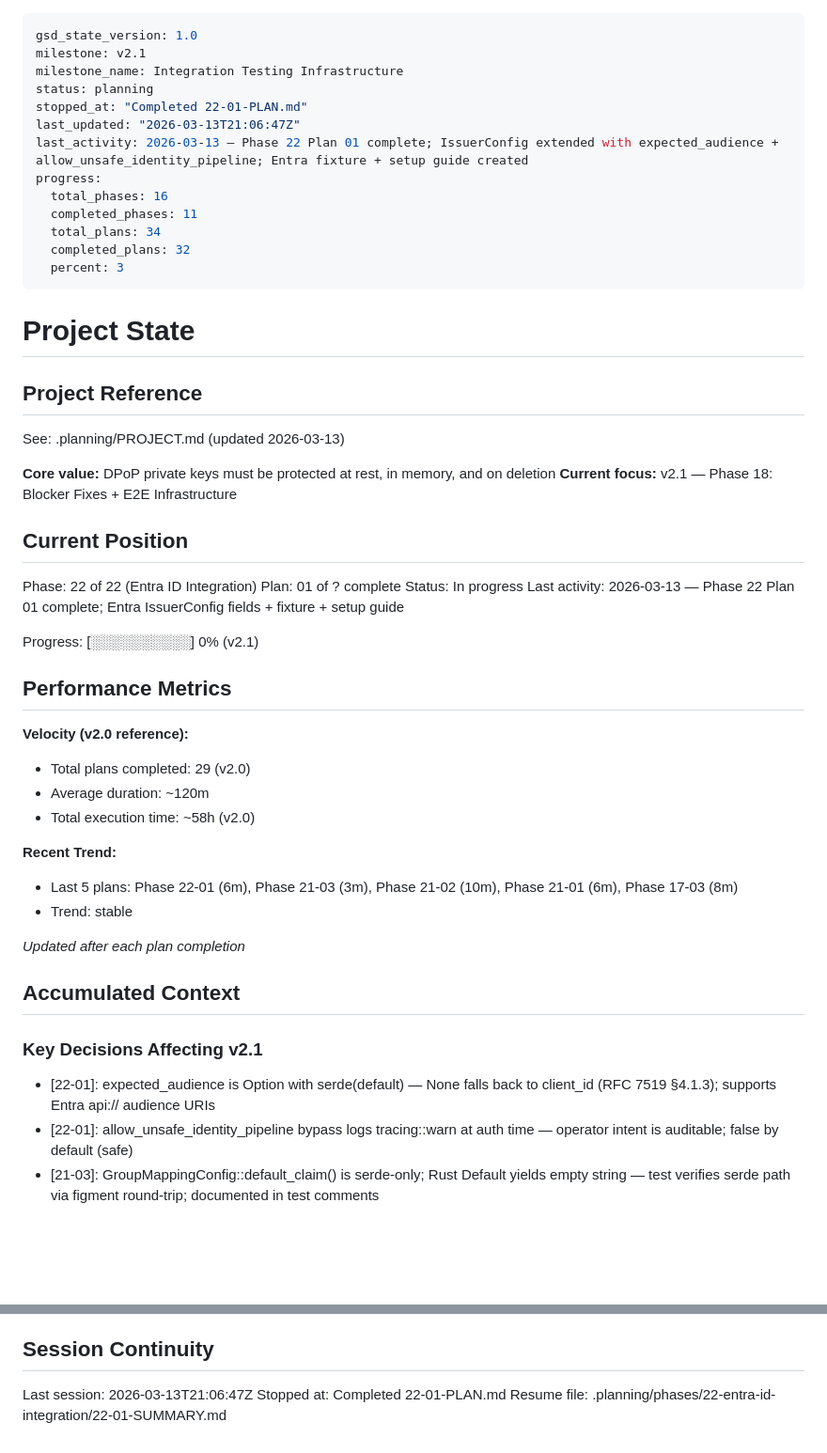
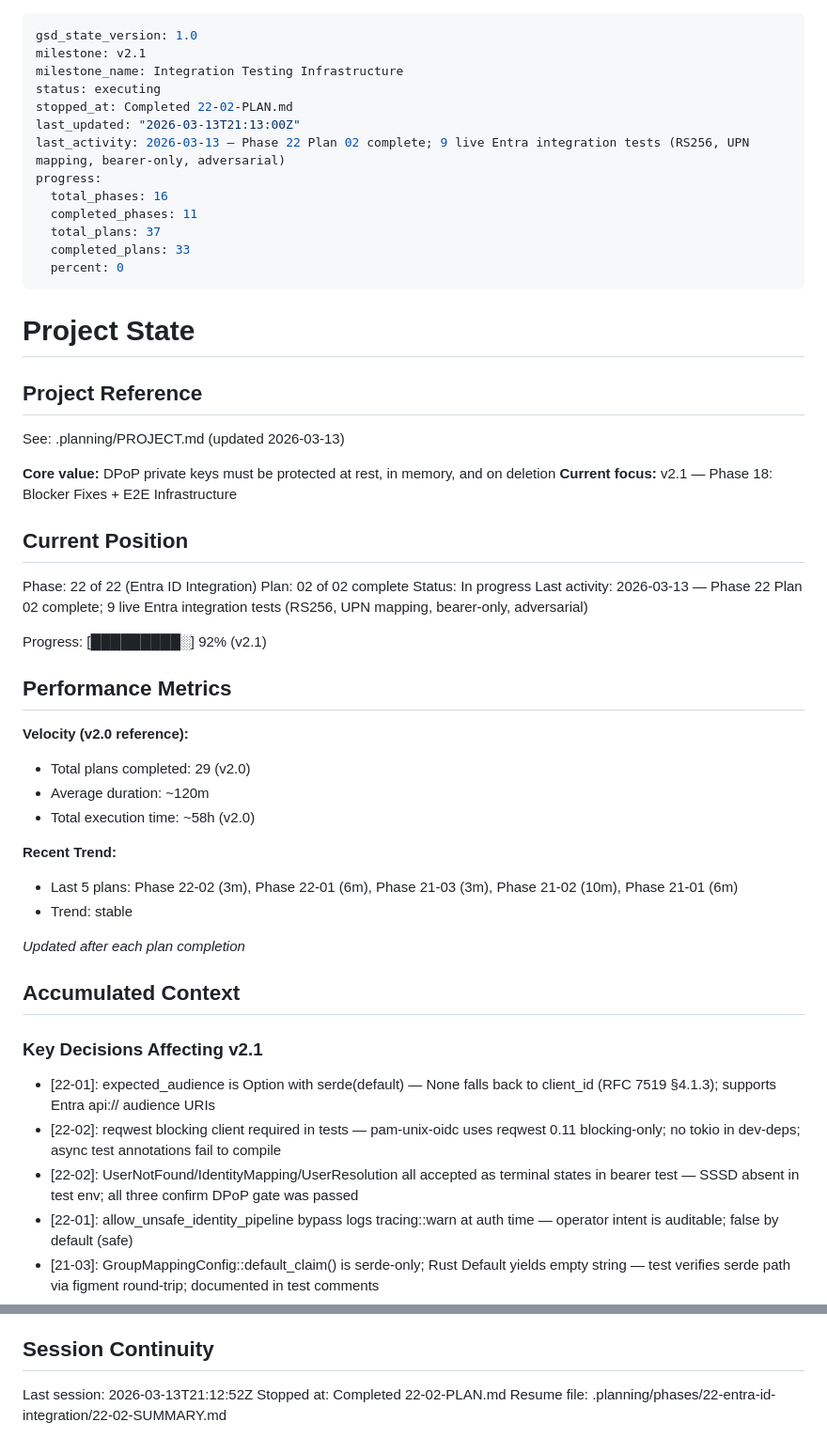
Before and after one commit to prodnull/unix-oidc, a Markdown page: .planning/STATE.md, 2 parts joined by grey strips. Shown at 94% size. Drawn GitHub-style; blank space fills up the shorter version.

Commit message:
docs(22-02): complete Entra ID integration test plan
- 22-02-SUMMARY.md: 9 live tests (RS256 discovery, token validation, UPN mapping, bearer-only DPoP bypass, 3 adversarial)
- STATE.md: advance to plan 02 of 02, record decisions, update progress to 92%
- ROADMAP.md: phase 22 progress updated (2 SUMMARY / 3 PLAN)

Co-Authored-By: Claude Sonnet 4.6 <noreply@anthropic.com>

```diff
--- a/.planning/STATE.md
+++ b/.planning/STATE.md
@@ -2,16 +2,16 @@
 gsd_state_version: 1.0
 milestone: v2.1
 milestone_name: Integration Testing Infrastructure
-status: planning
-stopped_at: "Completed 22-01-PLAN.md"
-last_updated: "2026-03-13T21:06:47Z"
-last_activity: 2026-03-13 — Phase 22 Plan 01 complete; IssuerConfig extended with expected_audience + allow_unsafe_identity_pipeline; Entra fixture + setup guide created
+status: executing
+stopped_at: Completed 22-02-PLAN.md
+last_updated: "2026-03-13T21:13:00Z"
+last_activity: 2026-03-13 — Phase 22 Plan 02 complete; 9 live Entra integration tests (RS256, UPN mapping, bearer-only, adversarial)
 progress:
   total_phases: 16
   completed_phases: 11
-  total_plans: 34
-  completed_plans: 32
-  percent: 3
+  total_plans: 37
+  completed_plans: 33
+  percent: 0
 ---
 
 # Project State
@@ -26,11 +26,11 @@ See: .planning/PROJECT.md (updated 2026-03-13)
 ## Current Position
 
 Phase: 22 of 22 (Entra ID Integration)
-Plan: 01 of ? complete
+Plan: 02 of 02 complete
 Status: In progress
-Last activity: 2026-03-13 — Phase 22 Plan 01 complete; Entra IssuerConfig fields + fixture + setup guide
+Last activity: 2026-03-13 — Phase 22 Plan 02 complete; 9 live Entra integration tests (RS256, UPN mapping, bearer-only, adversarial)
 
-Progress: [░░░░░░░░░░] 0% (v2.1)
+Progress: [█████████░] 92% (v2.1)
 
 ## Performance Metrics
 
@@ -40,7 +40,7 @@ Progress: [░░░░░░░░░░] 0% (v2.1)
 - Total execution time: ~58h (v2.0)
 
 **Recent Trend:**
-- Last 5 plans: Phase 22-01 (6m), Phase 21-03 (3m), Phase 21-02 (10m), Phase 21-01 (6m), Phase 17-03 (8m)
+- Last 5 plans: Phase 22-02 (3m), Phase 22-01 (6m), Phase 21-03 (3m), Phase 21-02 (10m), Phase 21-01 (6m)
 - Trend: stable
 
 *Updated after each plan completion*
@@ -50,6 +50,8 @@ Progress: [░░░░░░░░░░] 0% (v2.1)
 ### Key Decisions Affecting v2.1
 
 - [22-01]: expected_audience is Option<String> with serde(default) — None falls back to client_id (RFC 7519 §4.1.3); supports Entra api:// audience URIs
+- [22-02]: reqwest blocking client required in tests — pam-unix-oidc uses reqwest 0.11 blocking-only; no tokio in dev-deps; async test annotations fail to compile
+- [22-02]: UserNotFound/IdentityMapping/UserResolution all accepted as terminal states in bearer test — SSSD absent in test env; all three confirm DPoP gate was passed
 - [22-01]: allow_unsafe_identity_pipeline bypass logs tracing::warn at auth time — operator intent is auditable; false by default (safe)
 - [21-03]: GroupMappingConfig::default_claim() is serde-only; Rust Default yields empty string — test verifies serde path via figment round-trip; documented in test comments
 - [21-02]: JWKS_REGISTRY is static Lazy<IssuerJwksRegistry> in lib.rs for cache persistence across PAM calls without a persistent daemon struct
@@ -81,6 +83,6 @@ Progress: [░░░░░░░░░░] 0% (v2.1)
 
 ## Session Continuity
 
-Last session: 2026-03-13T21:06:47Z
-Stopped at: Completed 22-01-PLAN.md
-Resume file: .planning/phases/22-entra-id-integration/22-01-SUMMARY.md
+Last session: 2026-03-13T21:12:52Z
+Stopped at: Completed 22-02-PLAN.md
+Resume file: .planning/phases/22-entra-id-integration/22-02-SUMMARY.md
```
Also changed, not shown: .planning/ROADMAP.md (+2 -2 lines), 1 other file.
